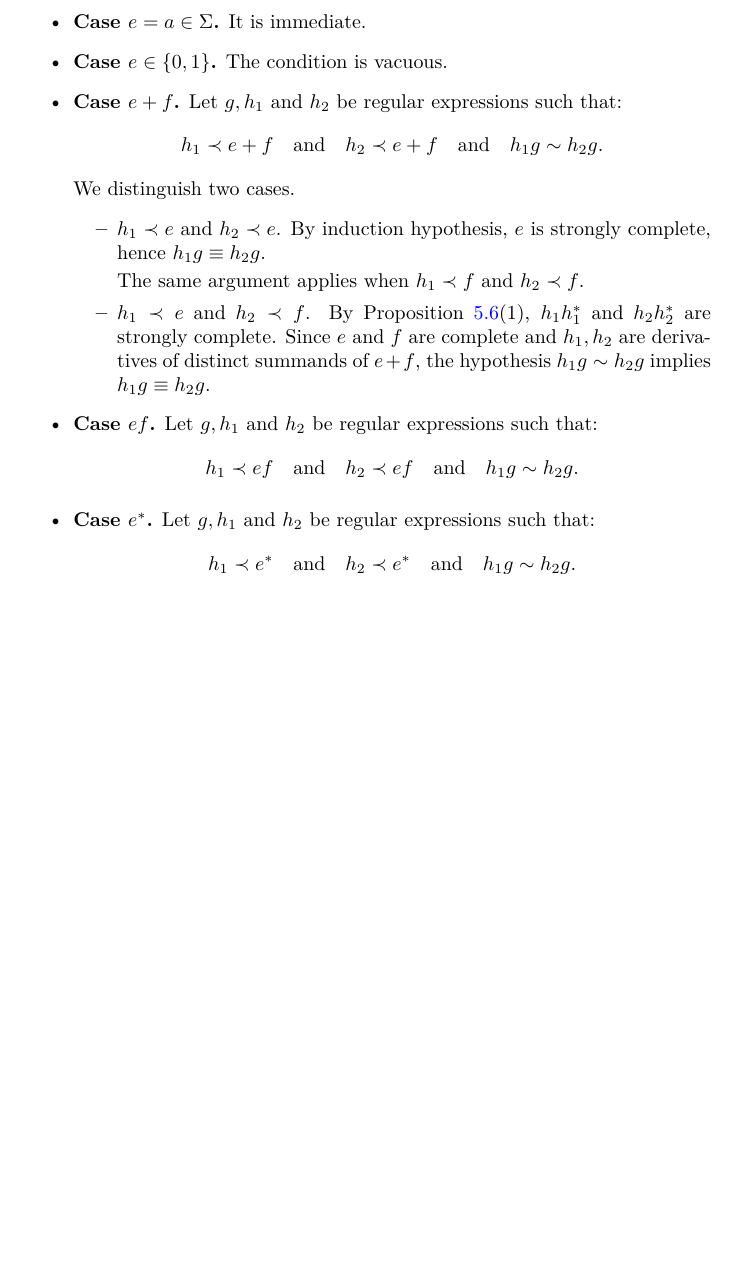
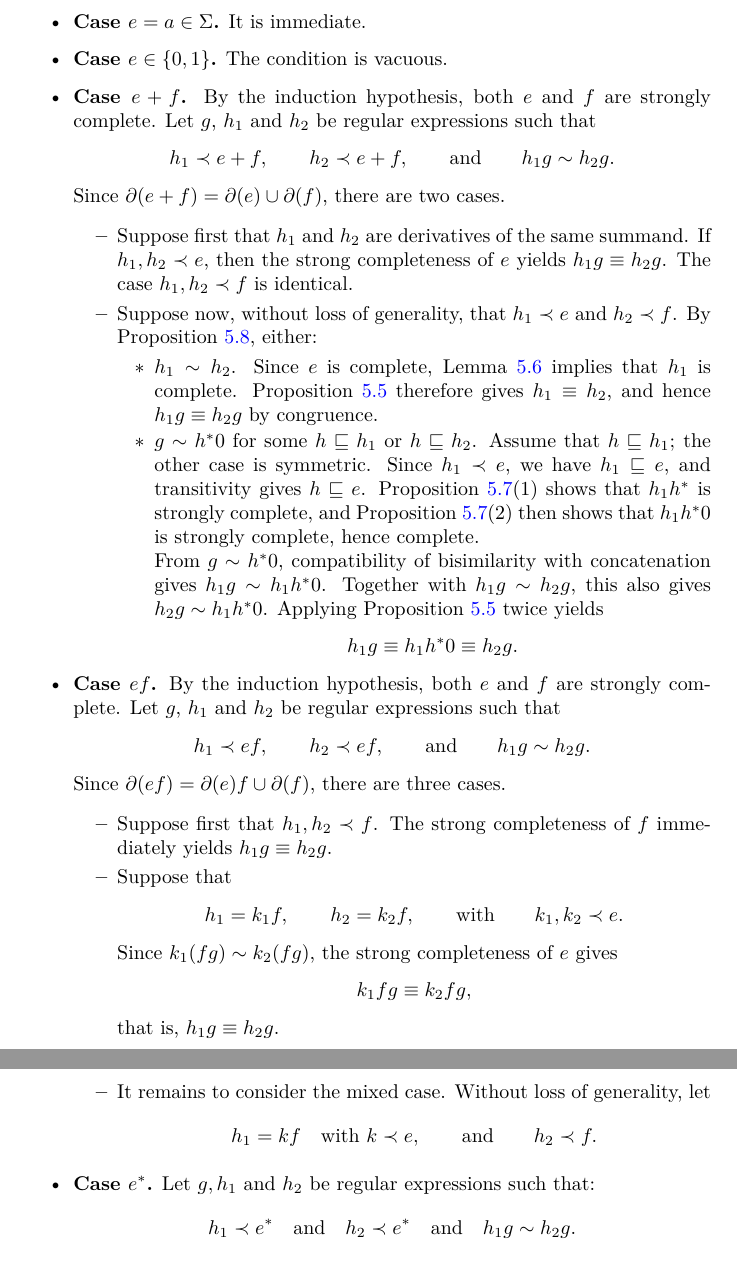
Before and after one commit to adoumane/milner, a LaTeX paper (article.tex): part of page 9 of 10 before the commit and two parts of pages 9 and 10 of 11 after it, the two joined at a grey line, cut so that both start at the same text, the shorter picture padded with empty space. Compiled offline with pdfLaTeX.

Commit message:
induction, cas somme et debut composition

```diff
--- a/article.tex
+++ b/article.tex
@@ -1143,24 +1146,81 @@ By induction on $e$.
   \item \textbf{Case $e = a\in \Sigma$.} It is immediate.
   \item \textbf{Case $e \in \{0, 1\}$.} The condition is vacuous.
 
-  \item \textbf{Case $e + f$.}
-  %By induction, $e$ and $f$ are strongly complete, hence complete.
-  Let $g, h_1$ and $h_2$ be regular expressions such that:
-   \[h_1\prec e+f\quad \text{and}\quad h_2\prec e+f\quad \text{and}\quad h_1 g \sim h_2 g.\]
-  We distinguish two cases.
-\begin{itemize}
-  \item $h_1\prec e$ and $h_2\prec e$. By induction hypothesis, $e$  is strongly complete, hence $h_1 g \equiv h_2 g$.
+  \item \textbf{Case $e+f$.}
+  By the induction hypothesis, both $e$ and $f$ are strongly complete.
+  Let $g$, $h_1$ and $h_2$ be regular expressions such that
+  \[
+    h_1 \prec e+f,\qquad h_2 \prec e+f,
+    \qquad\text{and}\qquad h_1g \sim h_2g.
+  \]
+  Since $\partial(e+f)=\partial(e)\cup\partial(f)$, there are two cases.
 
-  The same argument applies when $h_1\prec f$ and $h_2\prec f$.
-  \item  $h_1 \prec e$ and $h_2 \prec f$. By Proposition~\ref{prop:sc-closure}(1), $h_1 h_1^*$ and $h_2 h_2^*$ are strongly complete.
-  Since $e$ and $f$ are complete and $h_1, h_2$ are derivatives of distinct summands of $e+f$, the hypothesis $h_1 g \sim h_2 g$ implies $h_1 g \equiv h_2 g$.
-\end{itemize}
+  \begin{itemize}
+    \item Suppose first that $h_1$ and $h_2$ are derivatives of the same
+    summand. If $h_1,h_2\prec e$, then the strong completeness of $e$
+    yields $h_1g\equiv h_2g$. The case $h_1,h_2\prec f$ is identical.
+
+    \item Suppose now, without loss of generality, that
+    $h_1\prec e$ and $h_2\prec f$. By
+    Proposition~\ref{prop:sim-sim-or-sim-h-star-0}, either:
+    \begin{itemize}
+      \item $h_1\sim h_2$. Since $e$ is complete,
+      Lemma~\ref{lem:prec-complete} implies that $h_1$ is complete.
+      Proposition~\ref{prop:complete-bisim} therefore gives
+      $h_1\equiv h_2$, and hence $h_1g\equiv h_2g$ by congruence.
+
+      \item $g\sim h^*0$ for some
+      $h\sqsubseteq h_1$ or $h\sqsubseteq h_2$.
+      Assume that $h\sqsubseteq h_1$; the other case is symmetric.
+      Since $h_1\prec e$, we have $h_1\sqsubseteq e$, and transitivity
+      gives $h\sqsubseteq e$. Proposition~\ref{prop:sc-closure}(1)
+      shows that $h_1h^*$ is strongly complete, and
+      Proposition~\ref{prop:sc-closure}(2) then shows that
+      $h_1h^*0$ is strongly complete, hence complete.
+
+      From $g\sim h^*0$, compatibility of bisimilarity with
+      concatenation gives $h_1g\sim h_1h^*0$. Together with
+      $h_1g\sim h_2g$, this also gives $h_2g\sim h_1h^*0$.
+      Applying Proposition~\ref{prop:complete-bisim} twice yields
+      \[
+        h_1g\equiv h_1h^*0\equiv h_2g.
+      \]
+    \end{itemize}
+  \end{itemize}
   \item \textbf{Case $ef$.}
-  %By induction, $e$ and $f$ are strongly complete, hence complete.
-  Let $g, h_1$ and $h_2$ be regular expressions such that:
-   \[h_1\prec ef\quad \text{and}\quad h_2\prec ef\quad \text{and}\quad h_1 g \sim h_2 g.\]
+  By the induction hypothesis, both $e$ and $f$ are strongly complete.
+  Let $g$, $h_1$ and $h_2$ be regular expressions such that
+  \[
+    h_1\prec ef,\qquad h_2\prec ef,
+    \qquad\text{and}\qquad h_1g\sim h_2g.
+  \]
+  Since $\partial(ef)=\partial(e)f\cup\partial(f)$, there are three cases.
+
+  \begin{itemize}
+    \item Suppose first that $h_1,h_2\prec f$. The strong completeness
+    of $f$ immediately yields $h_1g\equiv h_2g$.
+
+    \item Suppose that
+    \[
+      h_1=k_1f,\qquad h_2=k_2f,
+      \qquad\text{with}\qquad k_1,k_2\prec e.
+    \]
+    Since $k_1(fg)\sim k_2(fg)$, the strong completeness of $e$ gives
+    \[
+      k_1fg\equiv k_2fg,
+    \]
+    that is, $h_1g\equiv h_2g$.
+
+    \item It remains to consider the mixed case. Without loss of
+    generality, let
+    \[
+      h_1=kf\quad\text{with }k\prec e,
+      \qquad\text{and}\qquad h_2\prec f.
+    \]
+
+  \end{itemize}
+
    \item \textbf{Case $e^*$.}
-   %By induction, $e$ and $f$ are strongly complete, hence complete.
    Let $g, h_1$ and $h_2$ be regular expressions such that:
     \[h_1\prec e^*\quad \text{and}\quad h_2\prec e^*\quad \text{and}\quad h_1 g \sim h_2 g.\]
 \end{itemize}
```
Also changed, not shown: article.tex (5 more changed lines).
